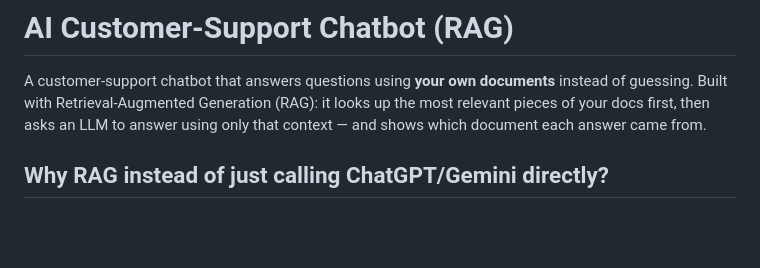
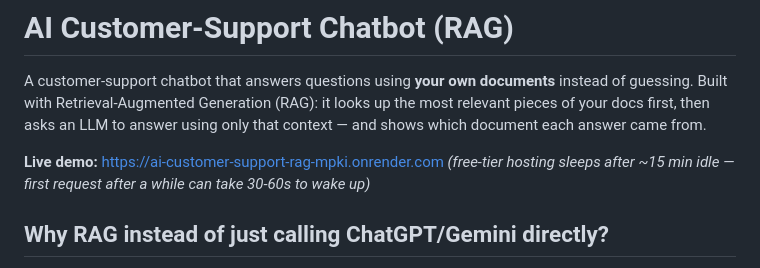
Before and after one commit to ArunkumarBaddepalli/ai-customer-support-rag, a Markdown page: README.md, the part around one of its changes. Rendered like a GitHub page; blank space fills up the shorter version.

Commit message:
Add live demo link (Phase 5 deployed on Render)
App is deployed via Docker on Render's free web-service tier.

```diff
--- a/README.md
+++ b/README.md
@@ -4,6 +4,9 @@ A customer-support chatbot that answers questions using **your own documents** i
 guessing. Built with Retrieval-Augmented Generation (RAG): it looks up the most relevant
 pieces of your docs first, then asks an LLM to answer using only that context — and shows
 which document each answer came from.
+
+**Live demo:** https://ai-customer-support-rag-mpki.onrender.com
+*(free-tier hosting sleeps after ~15 min idle — first request after a while can take 30-60s to wake up)*
 
 ## Why RAG instead of just calling ChatGPT/Gemini directly?
 
```
Also changed, not shown: other parts of README.md (+1 -1 lines).
